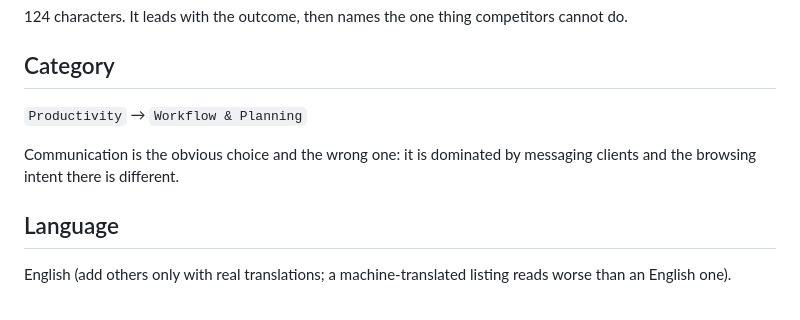
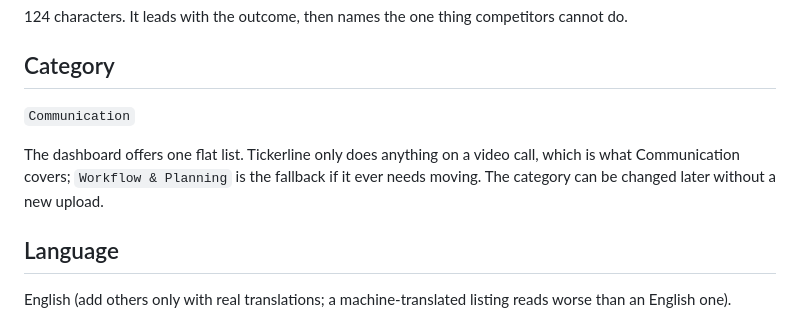
Before and after one commit to Harsh-Vavaiya/tickerline, a Markdown page: store/LISTING.md, the part around the change. Drawn GitHub-style.

Commit message:
List Tickerline under Communication
It is a video-call tool, and the dashboard's category list is flat, so
"Productivity / Workflow & Planning" was neither the best fit nor a
label the dashboard shows.

Co-Authored-By: Claude Opus 5.5 <noreply@anthropic.com>

```diff
--- a/store/LISTING.md
+++ b/store/LISTING.md
@@ -32,10 +32,11 @@ cannot do.
 
 ## Category
 
-`Productivity` → `Workflow & Planning`
+`Communication`
 
-Communication is the obvious choice and the wrong one: it is dominated by
-messaging clients and the browsing intent there is different.
+The dashboard offers one flat list. Tickerline only does anything on a video
+call, which is what Communication covers; `Workflow & Planning` is the fallback
+if it ever needs moving. The category can be changed later without a new upload.
 
 ## Language
 
```
